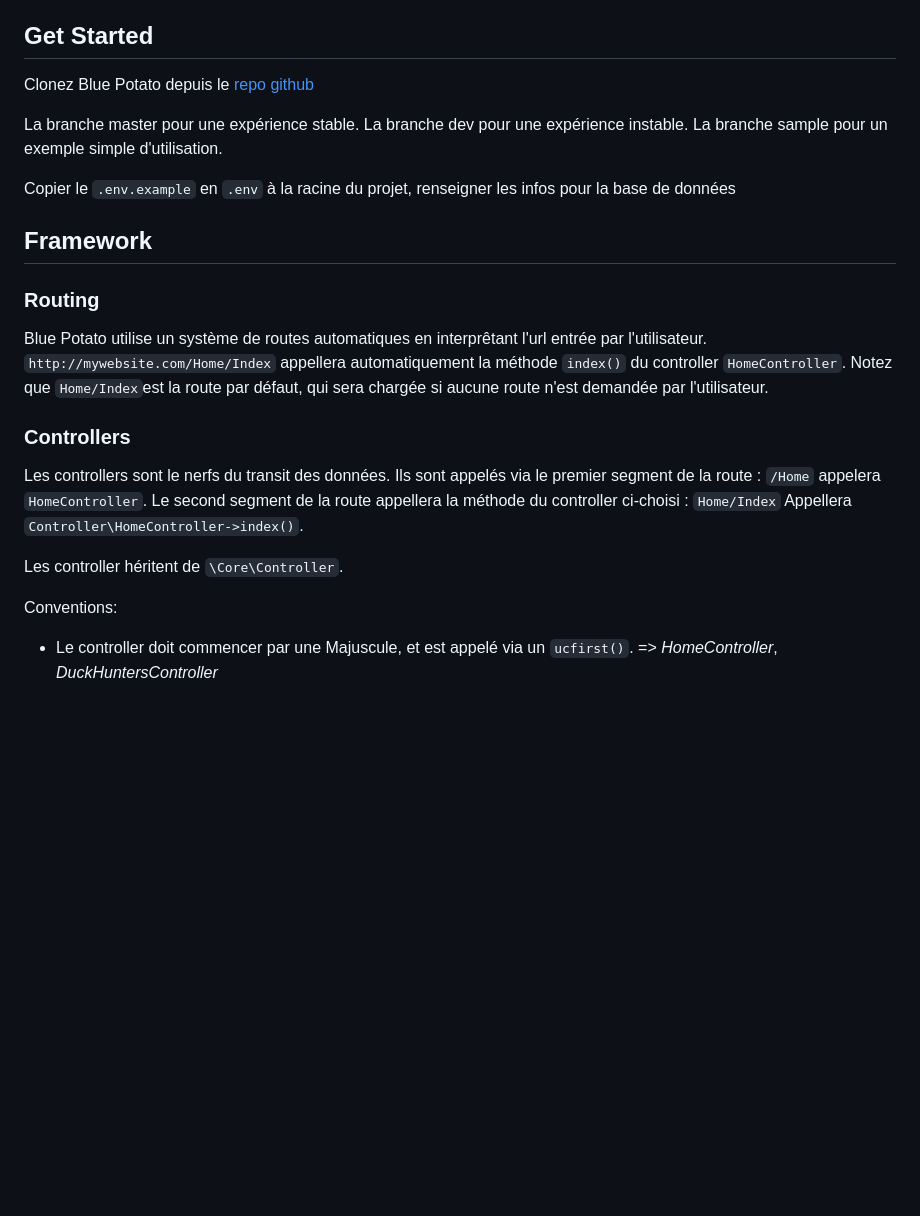
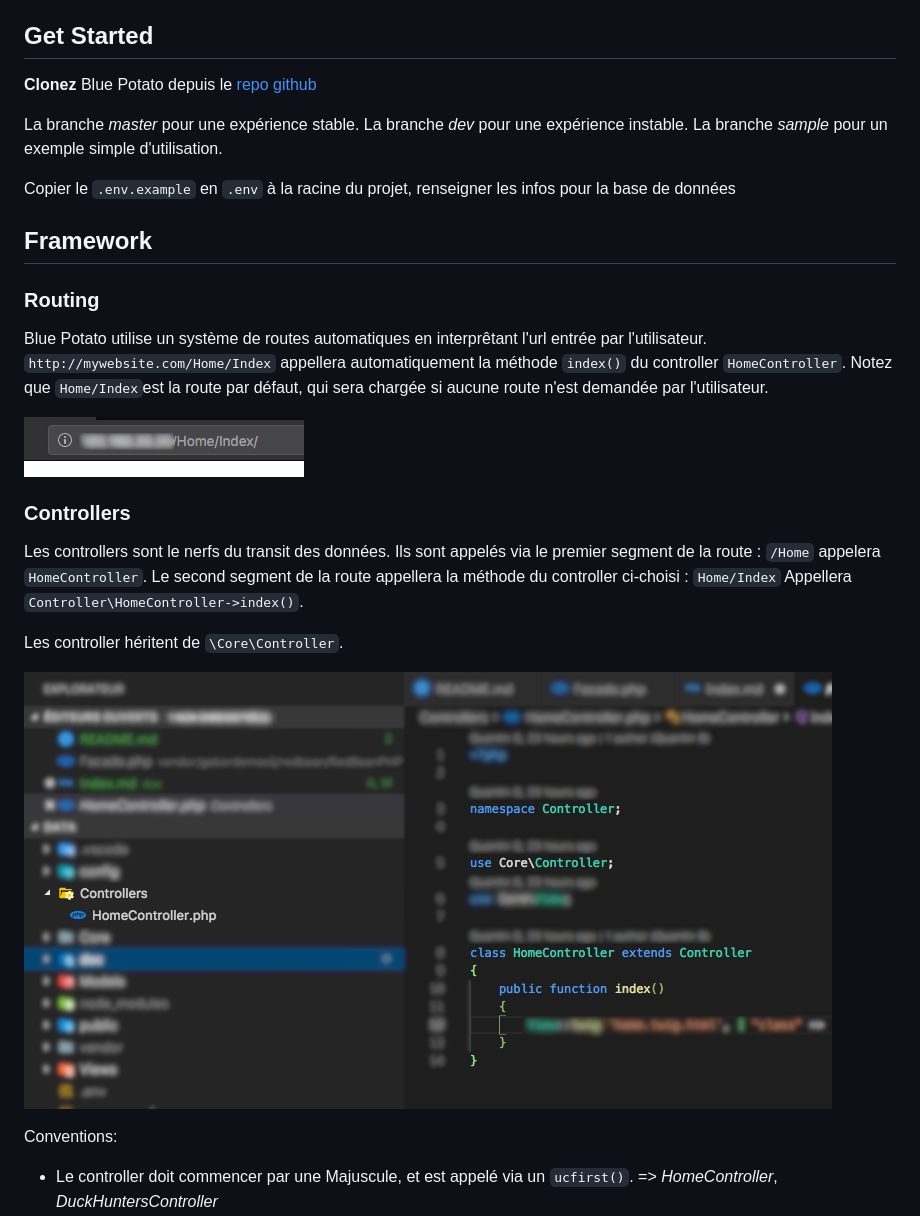
Before and after one commit to SopRop/blue_potato, a Markdown page: doc/index.md, the part around the change printed below. GitHub-like rendering; pictures changed too: doc/res/homecontroller_example.png (added), doc/res/route_example.png (added); blank space fills up the shorter version.

Commit message:
Added pictures and some examples

```diff
--- a/doc/index.md
+++ b/doc/index.md
@@ -26,9 +26,9 @@
 
 ## Get Started
 
-Clonez Blue Potato depuis le [repo github](https://github.com/SopRop/blue_potato)
+__Clonez__ Blue Potato depuis le [repo github](https://github.com/SopRop/blue_potato)
 
-La branche master pour une expérience stable. La branche dev pour une expérience instable. La branche sample pour un exemple simple d'utilisation.
+La branche _master_ pour une expérience stable. La branche _dev_ pour une expérience instable. La branche _sample_ pour un exemple simple d'utilisation.
 
 Copier le `.env.example` en `.env` à la racine du projet, renseigner les infos pour la base de données
 
@@ -38,11 +38,16 @@ Copier le `.env.example` en `.env` à la racine du projet, renseigner les infos
 
 Blue Potato utilise un système de routes automatiques en interprêtant l'url entrée par l'utilisateur. `http://mywebsite.com/Home/Index` appellera automatiquement la méthode `index()` du controller `HomeController`. Notez que `Home/Index`est la route par défaut, qui sera chargée si aucune route n'est demandée par l'utilisateur.
 
+![route exemple](./res/route_example.png)
+
+
 ### Controllers
 
 Les controllers sont le nerfs du transit des données. Ils sont appelés via le premier segment de la route : `/Home` appelera `HomeController`. Le second segment de la route appellera la méthode du controller ci-choisi : `Home/Index` Appellera `Controller\HomeController->index()`.
 
 Les controller héritent de `\Core\Controller`.
+
+![homecontroller example](./res/homecontroller_example.png)
 
 Conventions:
 
```
Also changed, not shown: other parts of doc/index.md (+6 -0 lines), doc/res/env_and_conf.png (added), doc/res/model_example.png (added).
